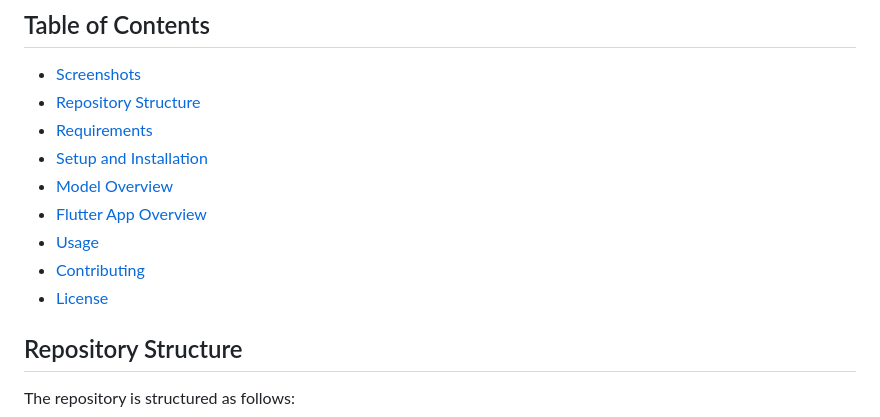
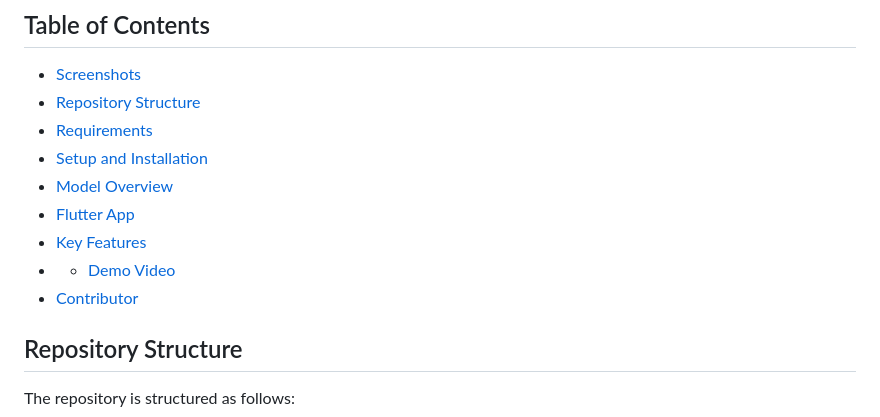
Before and after one commit to MohamedAYasin/linear_regression_model, a Markdown page: README.md, the part around the change. Drawn GitHub-style.

```diff
--- a/README.md
+++ b/README.md
@@ -13,10 +13,10 @@ Welcome to this repository which will contain summative tasks for my ML Speciali
 - [Requirements](#requirements)
 - [Setup and Installation](#setup-and-installation)
 - [Model Overview](#model-overview)
-- [Flutter App Overview](#The-flutter-app)
-- [Usage](#usage)
-- [Contributing](#contributing)
-- [License](#license)
+- [Flutter App](#The-flutter-app)
+- [Key Features](#Key-Features)
+- - [Demo Video](#Demo-Video)
+- [Contributor](#contributor)
 
 ## Repository Structure
 
```
